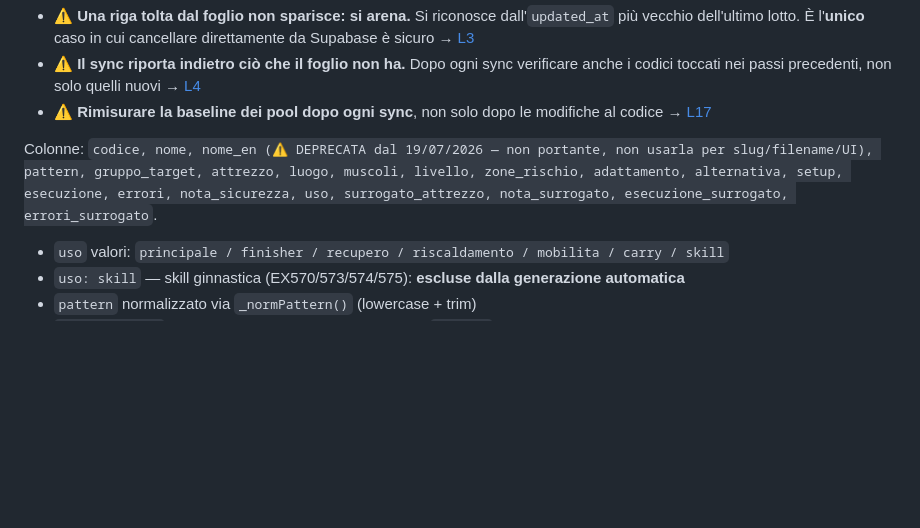
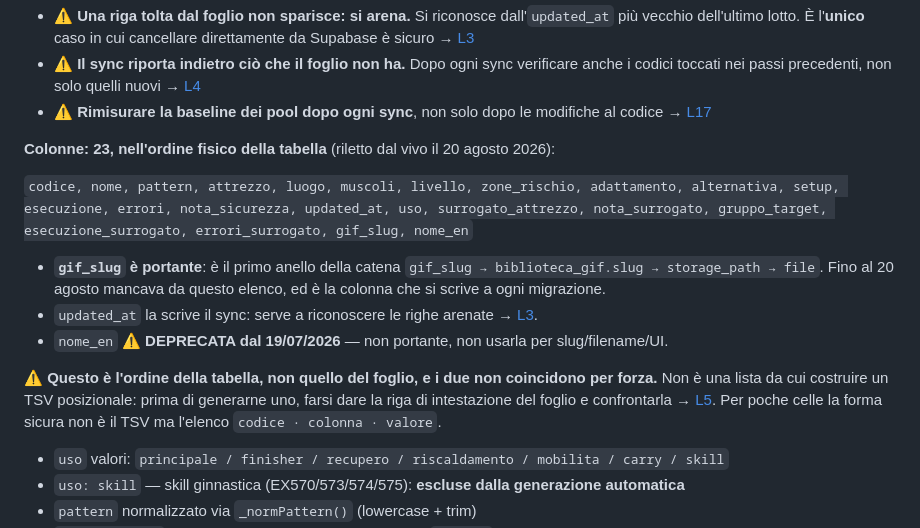
Before and after one commit to IgnazioF321621/benessere-forma, a Markdown page: CLAUDE.md, the part around the change. Drawn GitHub-style; blank space fills up the shorter version.

Commit message:
docs: la riga delle colonne del catalogo dice le 23 vere, gif_slug compresa
L'elenco ne dichiarava 21 e ometteva gif_slug, che e' il primo anello della
catena gif_slug -> biblioteca_gif.slug -> storage_path -> file: la colonna che
si scrive a ogni migrazione mancava proprio dall'elenco delle colonne.
Mancava anche updated_at, che serve a riconoscere le righe arenate [L3].

L'ordine era inoltre diverso da quello vero: nome_en terza invece che ultima,
gruppo_target quinta invece che diciannovesima. Ora e' l'ordine fisico, riletto
dal vivo, e dice a voce alta che non e' l'ordine del foglio: un TSV posizionale
costruito su questa riga si sarebbe sfasato lo stesso [L5].

Co-Authored-By: Claude Opus 5 <noreply@anthropic.com>

```diff
--- a/CLAUDE.md
+++ b/CLAUDE.md
@@ -153,7 +153,15 @@ Tre trappole del sync, tutte già costate giri a vuoto:
 - ⚠️ **Il sync riporta indietro ciò che il foglio non ha.** Dopo ogni sync verificare anche i codici toccati nei passi precedenti, non solo quelli nuovi → [L4](docs/LEZIONI.md#l4--il-sync-riporta-indietro-ciò-che-il-foglio-non-ha)
 - ⚠️ **Rimisurare la baseline dei pool dopo ogni sync**, non solo dopo le modifiche al codice → [L17](docs/LEZIONI.md#l17--la-baseline-si-sposta-anche-quando-cambia-il-catalogo-non-solo-il-codice)
 
-Colonne: `codice, nome, nome_en (⚠️ DEPRECATA dal 19/07/2026 — non portante, non usarla per slug/filename/UI), pattern, gruppo_target, attrezzo, luogo, muscoli, livello, zone_rischio, adattamento, alternativa, setup, esecuzione, errori, nota_sicurezza, uso, surrogato_attrezzo, nota_surrogato, esecuzione_surrogato, errori_surrogato`.
+**Colonne: 23, nell'ordine fisico della tabella** (riletto dal vivo il 20 agosto 2026):
+
+`codice, nome, pattern, attrezzo, luogo, muscoli, livello, zone_rischio, adattamento, alternativa, setup, esecuzione, errori, nota_sicurezza, updated_at, uso, surrogato_attrezzo, nota_surrogato, gruppo_target, esecuzione_surrogato, errori_surrogato, gif_slug, nome_en`
+
+- **`gif_slug` è portante**: è il primo anello della catena `gif_slug → biblioteca_gif.slug → storage_path → file`. Fino al 20 agosto mancava da questo elenco, ed è la colonna che si scrive a ogni migrazione.
+- `updated_at` la scrive il sync: serve a riconoscere le righe arenate → [L3](docs/LEZIONI.md#l3--una-riga-tolta-dal-foglio-non-sparisce-si-arena).
+- `nome_en` ⚠️ **DEPRECATA dal 19/07/2026** — non portante, non usarla per slug/filename/UI.
+
+⚠️ **Questo è l'ordine della tabella, non quello del foglio, e i due non coincidono per forza.** Non è una lista da cui costruire un TSV posizionale: prima di generarne uno, farsi dare la riga di intestazione del foglio e confrontarla → [L5](docs/LEZIONI.md#l5--un-tsv-senza-intestazione-non-è-verificabile-da-nessuno). Per poche celle la forma sicura non è il TSV ma l'elenco `codice · colonna · valore`.
 
 - `uso` valori: `principale / finisher / recupero / riscaldamento / mobilita / carry / skill`
 - `uso: skill` — skill ginnastica (EX570/573/574/575): **escluse dalla generazione automatica**
```
